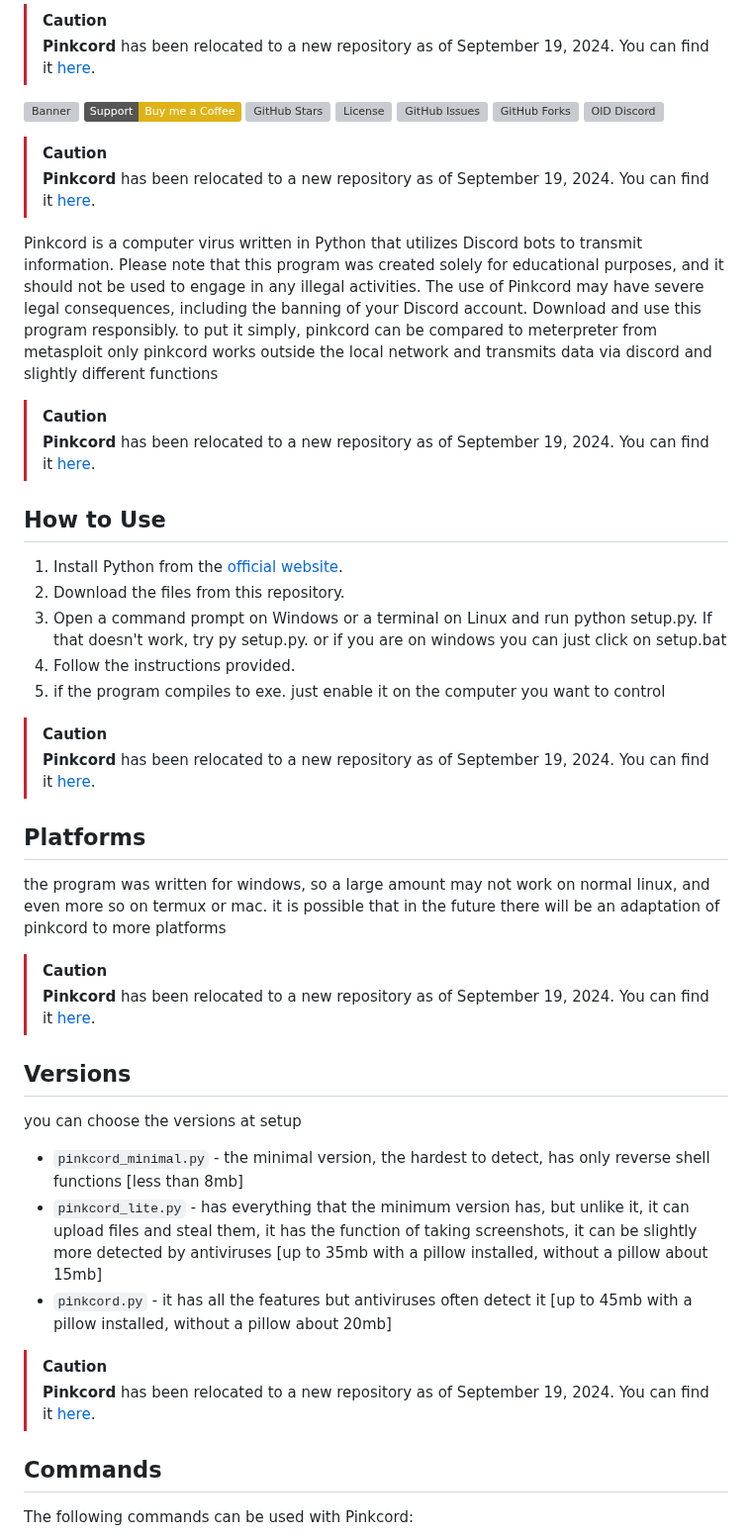
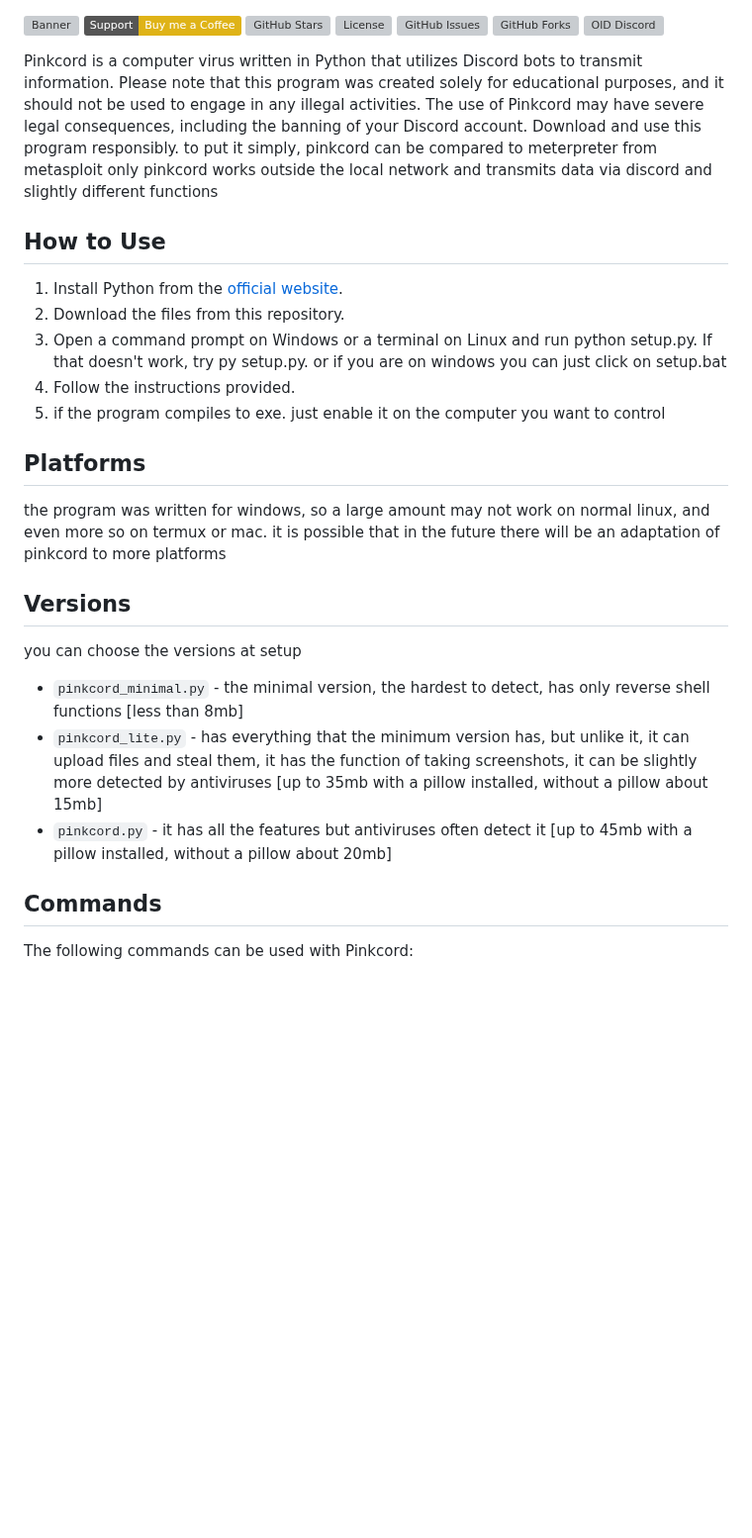
Before and after one commit to xanonDev/pinkcord, a Markdown page: README.md, the part around the change. Shown at 99% size. GitHub-like rendering; badges without logos; blank space fills up the shorter version; grey boxes are pictures that could not be loaded.

```diff
--- a/README.md
+++ b/README.md
@@ -1,6 +1,3 @@
-> [!CAUTION]
-> **Pinkcord** has been relocated to a new repository as of September 19, 2024. You can find it [here](https://www.github.com/jvr2022/pinkcord-V2).
-
 
 ![Banner](https://github.com/xanonDev/pinkcord/blob/main/pic/banner.png)
 [![Support](https://img.shields.io/badge/Support-Buy%20me%20a%20Coffee-yellow)](https://www.buymeacoffee.com/pinkcord)
@@ -10,16 +7,10 @@
 [![GitHub Forks](https://img.shields.io/github/forks/xanonDev/pinkcord.svg?style=flat&label=Forks&color=blue)](https://github.com/xanonDev/pinkcord)
 [![OlD Discord](https://img.shields.io/discord/1146757562646151168?label=Discord&logo=discord&logoColor=white&color=7289da)](https://discord.gg/gX72uKxJr7)
 
-> [!CAUTION]
-> **Pinkcord** has been relocated to a new repository as of September 19, 2024. You can find it [here](https://www.github.com/jvr2022/pinkcord-V2).
-
 Pinkcord is a computer virus written in Python that utilizes Discord bots to transmit information. Please note that this program was created solely for educational purposes, and it should not be used to engage in any illegal activities. The use of Pinkcord may have severe legal consequences, including the banning of your Discord account. Download and use this program responsibly.
 to put it simply, pinkcord can be compared to meterpreter from metasploit
 only pinkcord works outside the local network and transmits data via discord
 and slightly different functions
-
-> [!CAUTION]
-> **Pinkcord** has been relocated to a new repository as of September 19, 2024. You can find it [here](https://www.github.com/jvr2022/pinkcord-V2).
 
 ## How to Use
 
@@ -29,23 +20,14 @@ and slightly different functions
 4. Follow the instructions provided.
 5. if the program compiles to exe. just enable it on the computer you want to control
 
-> [!CAUTION]
-> **Pinkcord** has been relocated to a new repository as of September 19, 2024. You can find it [here](https://www.github.com/jvr2022/pinkcord-V2).
-
 ## Platforms
 the program was written for windows, so a large amount may not work on normal linux, and even more so on termux or mac. it is possible that in the future there will be an adaptation of pinkcord to more platforms
-
-> [!CAUTION]
-> **Pinkcord** has been relocated to a new repository as of September 19, 2024. You can find it [here](https://www.github.com/jvr2022/pinkcord-V2).
 
 ## Versions
 you can choose the versions at setup
 - `pinkcord_minimal.py` - the minimal version, the hardest to detect, has only reverse shell functions [less than 8mb]
 - `pinkcord_lite.py` - has everything that the minimum version has, but unlike it, it can upload files and steal them, it has the function of taking screenshots, it can be slightly more detected by antiviruses [up to 35mb with a pillow installed, without a pillow about 15mb]
 - `pinkcord.py` - it has all the features but antiviruses often detect it [up to 45mb with a pillow installed, without a pillow about 20mb]
-
-> [!CAUTION]
-> **Pinkcord** has been relocated to a new repository as of September 19, 2024. You can find it [here](https://www.github.com/jvr2022/pinkcord-V2).
 
 ## Commands
 
```
